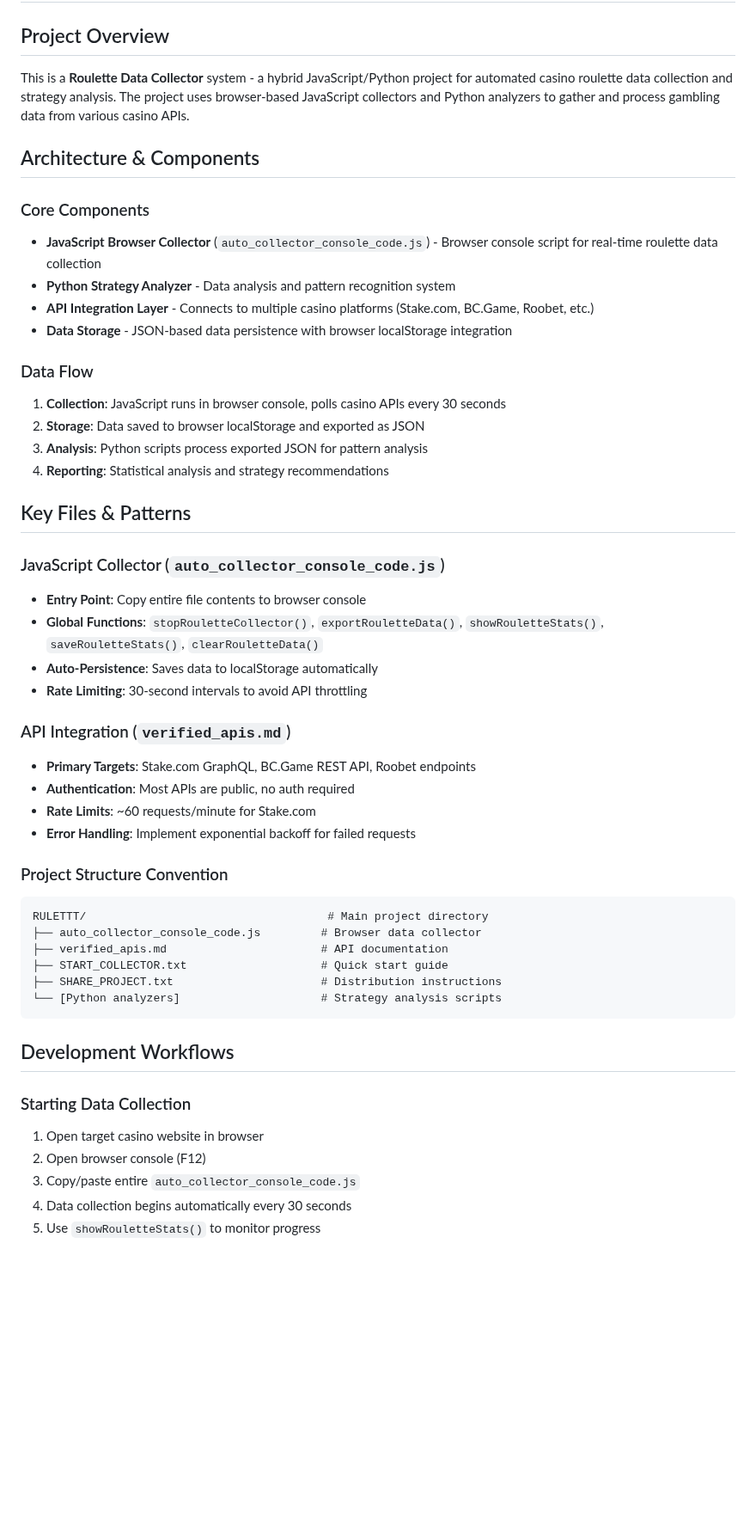
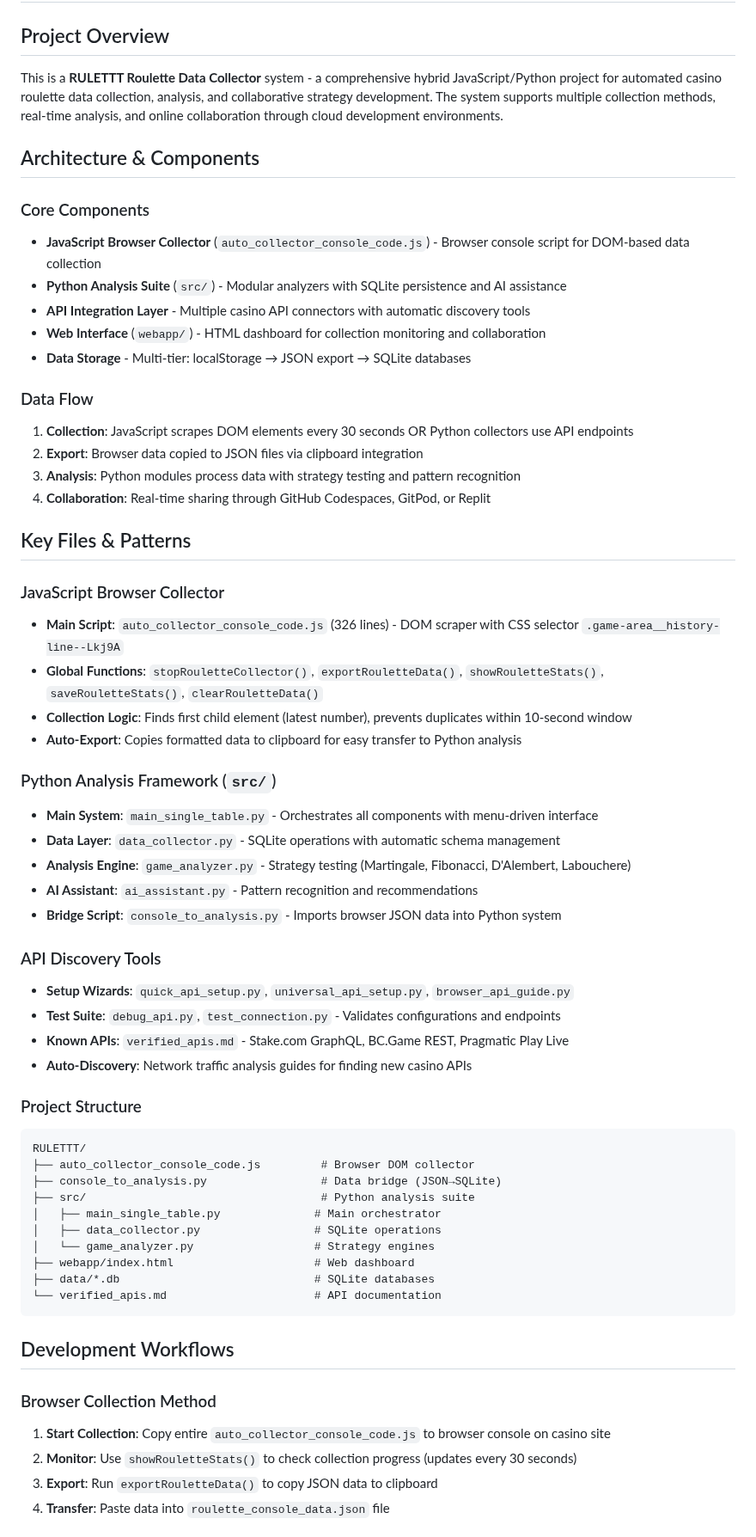
Before and after one commit to nikolaspablo92-prog/RULETTT-Roulette-Collector, a Markdown page: .github/copilot-instructions.md, the part around one of its changes. Shown at 86% size. Drawn GitHub-style; blank space fills up the shorter version.

Commit message:
Checkpoint from VS Code for coding agent session

````diff
--- a/.github/copilot-instructions.md
+++ b/.github/copilot-instructions.md
@@ -2,52 +2,63 @@
 
 ## Project Overview
 
-This is a **Roulette Data Collector** system - a hybrid JavaScript/Python project for automated casino roulette data collection and strategy analysis. The project uses browser-based JavaScript collectors and Python analyzers to gather and process gambling data from various casino APIs.
+This is a **RULETTT Roulette Data Collector** system - a comprehensive hybrid JavaScript/Python project for automated casino roulette data collection, analysis, and collaborative strategy development. The system supports multiple collection methods, real-time analysis, and online collaboration through cloud development environments.
 
 ## Architecture & Components
 
 ### Core Components
-- **JavaScript Browser Collector** (`auto_collector_console_code.js`) - Browser console script for real-time roulette data collection
-- **Python Strategy Analyzer** - Data analysis and pattern recognition system
-- **API Integration Layer** - Connects to multiple casino platforms (Stake.com, BC.Game, Roobet, etc.)
-- **Data Storage** - JSON-based data persistence with browser localStorage integration
+- **JavaScript Browser Collector** (`auto_collector_console_code.js`) - Browser console script for DOM-based data collection
+- **Python Analysis Suite** (`src/`) - Modular analyzers with SQLite persistence and AI assistance
+- **API Integration Layer** - Multiple casino API connectors with automatic discovery tools
+- **Web Interface** (`webapp/`) - HTML dashboard for collection monitoring and collaboration
+- **Data Storage** - Multi-tier: localStorage → JSON export → SQLite databases
 
 ### Data Flow
-1. **Collection**: JavaScript runs in browser console, polls casino APIs every 30 seconds
-2. **Storage**: Data saved to browser localStorage and exported as JSON
-3. **Analysis**: Python scripts process exported JSON for pattern analysis
-4. **Reporting**: Statistical analysis and strategy recommendations
+1. **Collection**: JavaScript scrapes DOM elements every 30 seconds OR Python collectors use API endpoints
+2. **Export**: Browser data copied to JSON files via clipboard integration
+3. **Analysis**: Python modules process data with strategy testing and pattern recognition
+4. **Collaboration**: Real-time sharing through GitHub Codespaces, GitPod, or Replit
 
 ## Key Files & Patterns
 
-### JavaScript Collector (`auto_collector_console_code.js`)
-- **Entry Point**: Copy entire file contents to browser console
+### JavaScript Browser Collector
+- **Main Script**: `auto_collector_console_code.js` (326 lines) - DOM scraper with CSS selector `.game-area__history-line--Lkj9A`
 - **Global Functions**: `stopRouletteCollector()`, `exportRouletteData()`, `showRouletteStats()`, `saveRouletteStats()`, `clearRouletteData()`
-- **Auto-Persistence**: Saves data to localStorage automatically
-- **Rate Limiting**: 30-second intervals to avoid API throttling
+- **Collection Logic**: Finds first child element (latest number), prevents duplicates within 10-second window
+- **Auto-Export**: Copies formatted data to clipboard for easy transfer to Python analysis
 
-### API Integration (`verified_apis.md`)
-- **Primary Targets**: Stake.com GraphQL, BC.Game REST API, Roobet endpoints
-- **Authentication**: Most APIs are public, no auth required
-- **Rate Limits**: ~60 requests/minute for Stake.com
-- **Error Handling**: Implement exponential backoff for failed requests
+### Python Analysis Framework (`src/`)
+- **Main System**: `main_single_table.py` - Orchestrates all components with menu-driven interface
+- **Data Layer**: `data_collector.py` - SQLite operations with automatic schema management
+- **Analysis Engine**: `game_analyzer.py` - Strategy testing (Martingale, Fibonacci, D'Alembert, Labouchere)
+- **AI Assistant**: `ai_assistant.py` - Pattern recognition and recommendations
+- **Bridge Script**: `console_to_analysis.py` - Imports browser JSON data into Python system
 
-### Project Structure Convention
+### API Discovery Tools
+- **Setup Wizards**: `quick_api_setup.py`, `universal_api_setup.py`, `browser_api_guide.py`
+- **Test Suite**: `debug_api.py`, `test_connection.py` - Validates configurations and endpoints
+- **Known APIs**: `verified_apis.md` - Stake.com GraphQL, BC.Game REST, Pragmatic Play Live
+- **Auto-Discovery**: Network traffic analysis guides for finding new casino APIs
+
+### Project Structure
 ```
-RULETTT/                                    # Main project directory
-├── auto_collector_console_code.js         # Browser data collector
-├── verified_apis.md                       # API documentation
-├── START_COLLECTOR.txt                    # Quick start guide
-├── SHARE_PROJECT.txt                      # Distribution instructions
-└── [Python analyzers]                     # Strategy analysis scripts
+RULETTT/
+├── auto_collector_console_code.js         # Browser DOM collector
+├── console_to_analysis.py                 # Data bridge (JSON→SQLite)
+├── src/                                   # Python analysis suite
+│   ├── main_single_table.py              # Main orchestrator
+│   ├── data_collector.py                 # SQLite operations
+│   └── game_analyzer.py                  # Strategy engines
+├── webapp/index.html                     # Web dashboard
+├── data/*.db                             # SQLite databases
+└── verified_apis.md                      # API documentation
 ```
 
 ## Development Workflows
 
-### Starting Data Collection
-1. Open target casino website in browser
-2. Open browser console (F12)
-3. Copy/paste entire `auto_collector_console_code.js`
-4. Data collection begins automatically every 30 seconds
-5. Use `showRouletteStats()` to monitor progress
+### Browser Collection Method
+1. **Start Collection**: Copy entire `auto_collector_console_code.js` to browser console on casino site
+2. **Monitor**: Use `showRouletteStats()` to check collection progress (updates every 30 seconds)
+3. **Export**: Run `exportRouletteData()` to copy JSON data to clipboard
+4. **Transfer**: Paste data into `roulette_console_data.json` file
 
````
Also changed, not shown: other parts of .github/copilot-instructions.md (+67 -26 lines).
